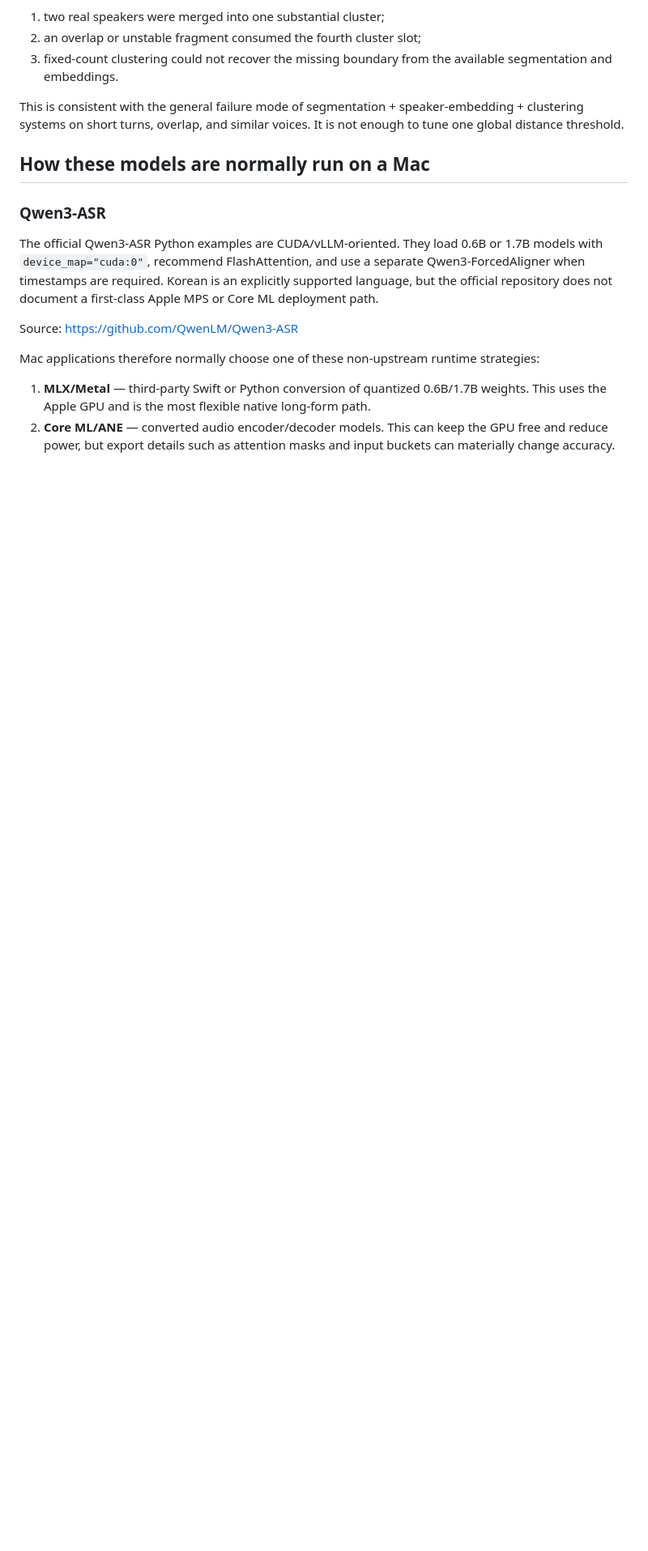
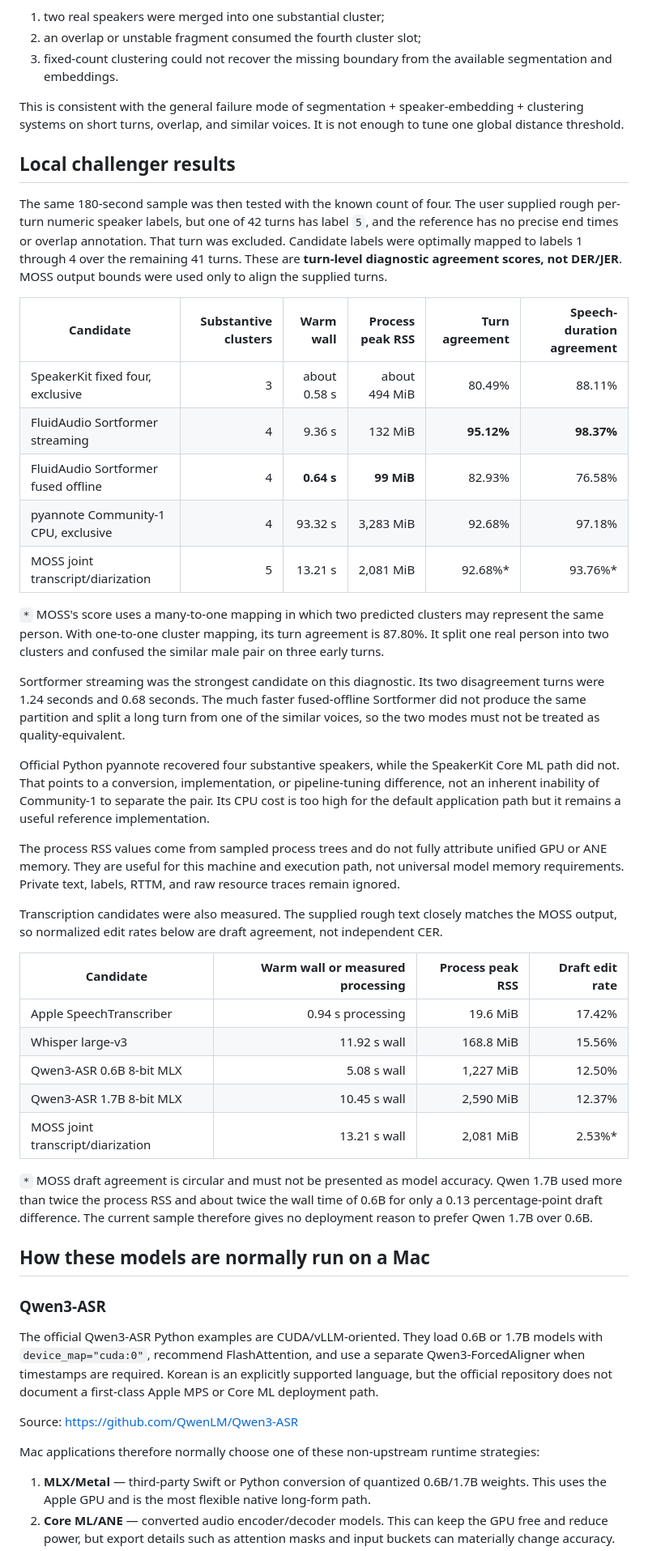
Before and after one commit to ChoSeongmin1128/Grove, a Markdown page: docs/speaker-diarization-research-2026-09-03.md, the part around one of its changes. Shown at 81% size. Rendered like a GitHub page; blank space fills up the shorter version.

Commit message:
Record local diarization model results

```diff
--- a/docs/speaker-diarization-research-2026-09-03.md
+++ b/docs/speaker-diarization-research-2026-09-03.md
@@ -36,6 +36,57 @@ had three people was wrong. The stronger explanation is:
 This is consistent with the general failure mode of segmentation + speaker-embedding +
 clustering systems on short turns, overlap, and similar voices. It is not enough to tune
 one global distance threshold.
+
+## Local challenger results
+
+The same 180-second sample was then tested with the known count of four. The user supplied
+rough per-turn numeric speaker labels, but one of 42 turns has label `5`, and the reference
+has no precise end times or overlap annotation. That turn was excluded. Candidate labels
+were optimally mapped to labels 1 through 4 over the remaining 41 turns. These are
+**turn-level diagnostic agreement scores, not DER/JER**. MOSS output bounds were used only
+to align the supplied turns.
+
+| Candidate | Substantive clusters | Warm wall | Process peak RSS | Turn agreement | Speech-duration agreement |
+|---|---:|---:|---:|---:|---:|
+| SpeakerKit fixed four, exclusive | 3 | about 0.58 s | about 494 MiB | 80.49% | 88.11% |
+| FluidAudio Sortformer streaming | 4 | 9.36 s | 132 MiB | **95.12%** | **98.37%** |
+| FluidAudio Sortformer fused offline | 4 | **0.64 s** | **99 MiB** | 82.93% | 76.58% |
+| pyannote Community-1 CPU, exclusive | 4 | 93.32 s | 3,283 MiB | 92.68% | 97.18% |
+| MOSS joint transcript/diarization | 5 | 13.21 s | 2,081 MiB | 92.68%* | 93.76%* |
+
+`*` MOSS's score uses a many-to-one mapping in which two predicted clusters may represent
+the same person. With one-to-one cluster mapping, its turn agreement is 87.80%. It split
+one real person into two clusters and confused the similar male pair on three early turns.
+
+Sortformer streaming was the strongest candidate on this diagnostic. Its two disagreement
+turns were 1.24 seconds and 0.68 seconds. The much faster fused-offline Sortformer did not
+produce the same partition and split a long turn from one of the similar voices, so the two
+modes must not be treated as quality-equivalent.
+
+Official Python pyannote recovered four substantive speakers, while the SpeakerKit Core ML
+path did not. That points to a conversion, implementation, or pipeline-tuning difference,
+not an inherent inability of Community-1 to separate the pair. Its CPU cost is too high for
+the default application path but it remains a useful reference implementation.
+
+The process RSS values come from sampled process trees and do not fully attribute unified
+GPU or ANE memory. They are useful for this machine and execution path, not universal model
+memory requirements. Private text, labels, RTTM, and raw resource traces remain ignored.
+
+Transcription candidates were also measured. The supplied rough text closely matches the
+MOSS output, so normalized edit rates below are draft agreement, not independent CER.
+
+| Candidate | Warm wall or measured processing | Process peak RSS | Draft edit rate |
+|---|---:|---:|---:|
+| Apple SpeechTranscriber | 0.94 s processing | 19.6 MiB | 17.42% |
+| Whisper large-v3 | 11.92 s wall | 168.8 MiB | 15.56% |
+| Qwen3-ASR 0.6B 8-bit MLX | 5.08 s wall | 1,227 MiB | 12.50% |
+| Qwen3-ASR 1.7B 8-bit MLX | 10.45 s wall | 2,590 MiB | 12.37% |
+| MOSS joint transcript/diarization | 13.21 s wall | 2,081 MiB | 2.53%* |
+
+`*` MOSS draft agreement is circular and must not be presented as model accuracy. Qwen
+1.7B used more than twice the process RSS and about twice the wall time of 0.6B for only a
+0.13 percentage-point draft difference. The current sample therefore gives no deployment
+reason to prefer Qwen 1.7B over 0.6B.
 
 ## How these models are normally run on a Mac
 
```
Also changed, not shown: other parts of docs/speaker-diarization-research-2026-09-03.md (+18 -8 lines), docs/handoff.md (+15 -3 lines).
